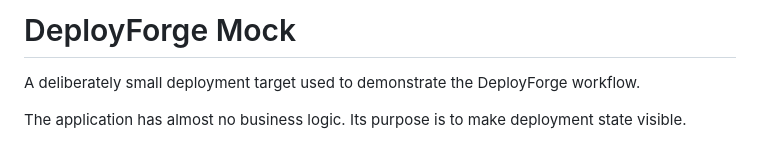
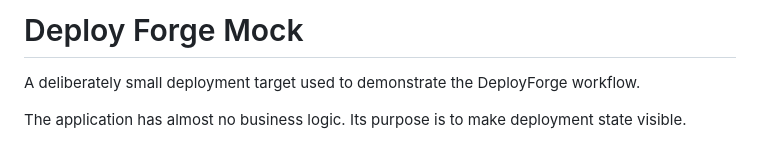
Before and after one commit to haroldcsbecker/DeployForgeMock, a Markdown page: README.md, the part around the change. Rendered like a GitHub page.

Commit message:
Fix header formatting in README.md

```diff
--- a/README.md
+++ b/README.md
@@ -1,4 +1,4 @@
-# DeployForge Mock
+# Deploy Forge Mock
 
 A deliberately small deployment target used to demonstrate the DeployForge workflow.
 
```
